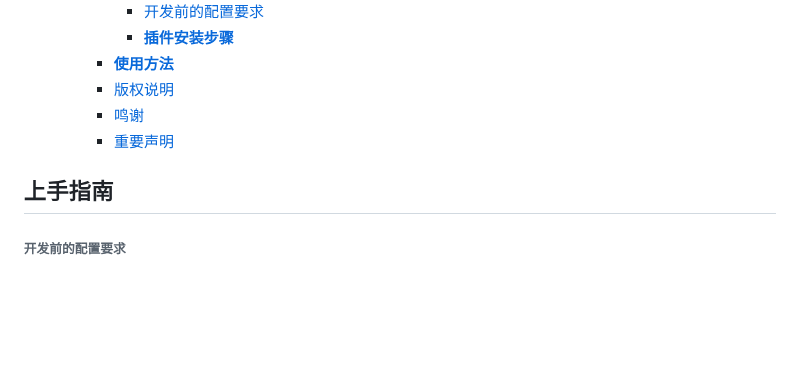
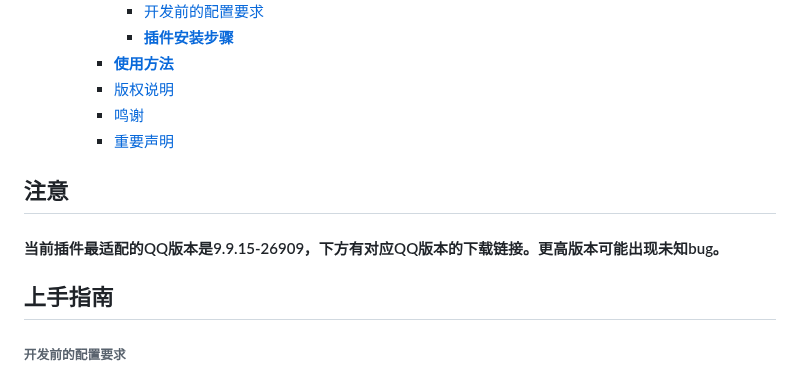
Before and after one commit to WJZ-P/LiteLoaderQQNT-Encrypt-Chat, a Markdown page: README.md, the part around the change. GitHub-like rendering; blank space fills up the shorter version.

Commit message:
改readme

```diff
--- a/README.md
+++ b/README.md
@@ -50,6 +50,10 @@
         - [版权说明](#版权说明)
         - [鸣谢](#鸣谢)
         - [重要声明](#重要声明)
+
+## 注意
+
+#### 当前插件最适配的QQ版本是9.9.15-26909，下方有对应QQ版本的下载链接。更高版本可能出现未知bug。
 
 ## 上手指南
 
```
